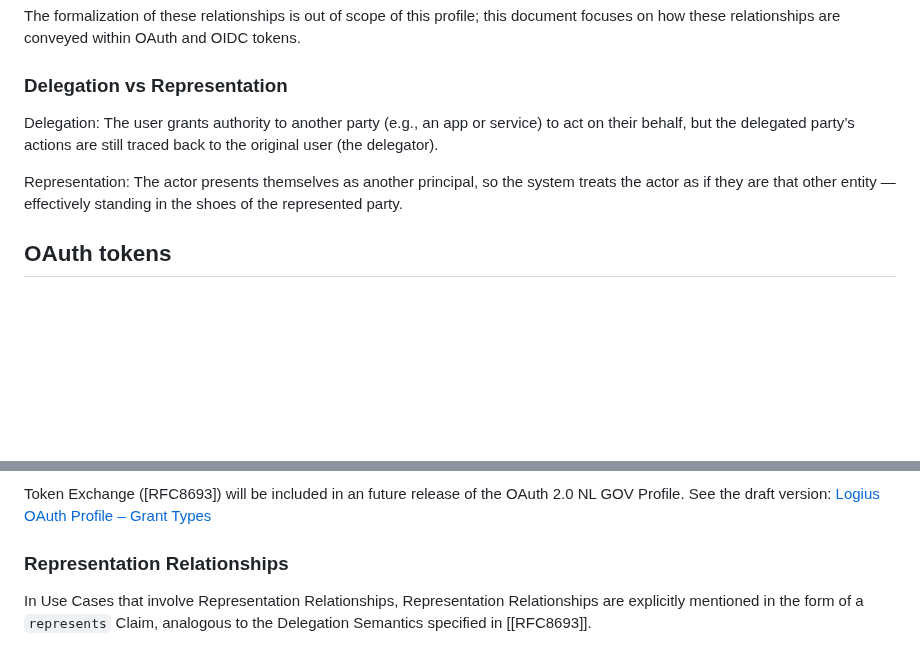
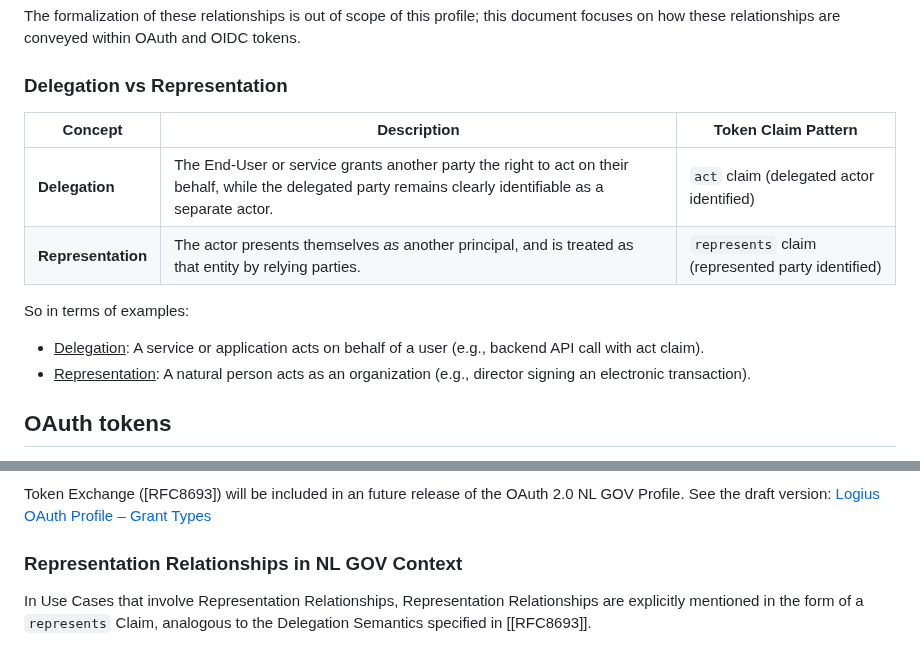
Before and after one commit to Logius-standaarden/OAuth-NL-profiel, a Markdown page: rar.md, 2 parts joined by grey strips. Rendered like a GitHub page; blank space fills up the shorter version.

```diff
--- a/rar.md
+++ b/rar.md
@@ -22,9 +22,14 @@ They can arise:
 The formalization of these relationships is out of scope of this profile; this document focuses on how these relationships are conveyed within OAuth and OIDC tokens.
 
 ### Delegation vs Representation
-Delegation: The user grants authority to another party (e.g., an app or service) to act on their behalf, but the delegated party’s actions are still traced back to the original user (the delegator).
+| Concept            | Description                                                                                                                                                | Token Claim Pattern                               |
+| ------------------ | ---------------------------------------------------------------------------------------------------------------------------------------------------------- | ------------------------------------------------- |
+| **Delegation**     | The End-User or service grants another party the right to act on their behalf, while the delegated party remains clearly identifiable as a separate actor. | `act` claim (delegated actor identified)          |
+| **Representation** | The actor presents themselves *as* another principal, and is treated as that entity by relying parties.                                                    | `represents` claim (represented party identified) |
 
-Representation: The actor presents themselves as another principal, so the system treats the actor as if they are that other entity — effectively standing in the shoes of the represented party.
+So in terms of examples:
+* <u>Delegation</u>: A service or application acts on behalf of a user (e.g., backend API call with act claim).
+* <u>Representation</u>: A natural person acts as an organization (e.g., director signing an electronic transaction).
 
 ## OAuth tokens
 
@@ -46,7 +51,7 @@ See the draft version: [Logius OAuth Profile – Grant Types](https://logius-sta
 
 
 
-### Representation Relationships
+### Representation Relationships in NL GOV Context
 
 In Use Cases that involve Representation Relationships, Representation Relationships are explicitly mentioned in the form of a `represents` Claim, analogous to the Delegation Semantics specified in [[RFC8693]].
 
```
